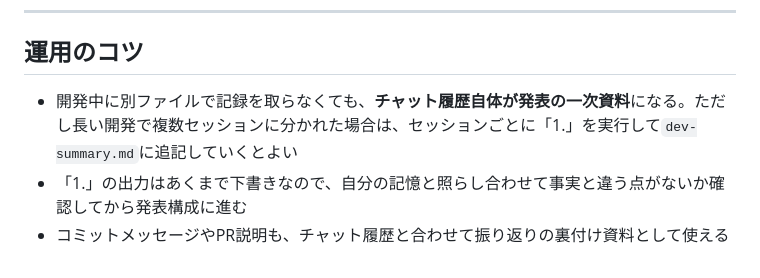
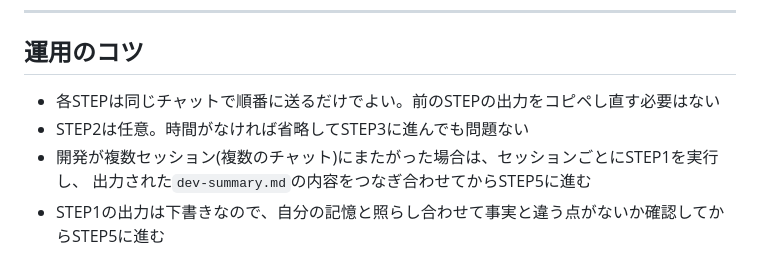
Before and after one commit to 0416634shunshun-afk/itpassport-app, a Markdown page: docs/presentation-prompts.md, the part around one of its changes. GitHub-like rendering.

```diff
--- a/docs/presentation-prompts.md
+++ b/docs/presentation-prompts.md
@@ -95,6 +75,8 @@ AIに任せてよかった作業、逆に人間が確認・修正すべきだっ
 
 ## 運用のコツ
 
-- 開発中に別ファイルで記録を取らなくても、**チャット履歴自体が発表の一次資料**になる。ただし長い開発で複数セッションに分かれた場合は、セッションごとに「1.」を実行して`dev-summary.md`に追記していくとよい
-- 「1.」の出力はあくまで下書きなので、自分の記憶と照らし合わせて事実と違う点がないか確認してから発表構成に進む
-- コミットメッセージやPR説明も、チャット履歴と合わせて振り返りの裏付け資料として使える
+- 各STEPは同じチャットで順番に送るだけでよい。前のSTEPの出力をコピペし直す必要はない
+- STEP2は任意。時間がなければ省略してSTEP3に進んでも問題ない
+- 開発が複数セッション(複数のチャット)にまたがった場合は、セッションごとにSTEP1を実行し、
+  出力された`dev-summary.md`の内容をつなぎ合わせてからSTEP5に進む
+- STEP1の出力は下書きなので、自分の記憶と照らし合わせて事実と違う点がないか確認してからSTEP5に進む
```
Also changed, not shown: other parts of docs/presentation-prompts.md (+12 -32 lines).
